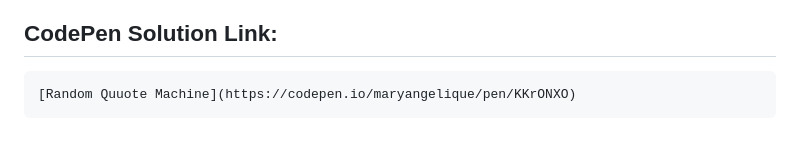
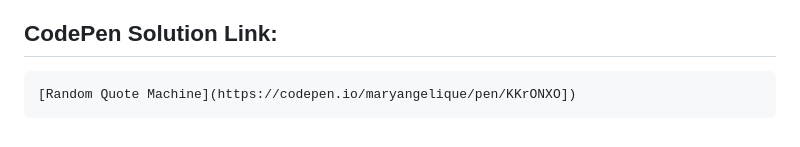
Before and after one commit to MaryAngelique/Front-End-Development-Libraries-Projects, a Markdown page: Build a Random Quote Machine/README.md, the part around the change. GitHub-like rendering.

```diff
--- a/Build a Random Quote Machine/README.md
+++ b/Build a Random Quote Machine/README.md
@@ -34,4 +34,4 @@ You can use any mix of HTML, JavaScript, CSS, Bootstrap, SASS, React, Redux, and
 </html>
 
 ## CodePen Solution Link:
-    [Random Quuote Machine](https://codepen.io/maryangelique/pen/KKrONXO)
+    [Random Quote Machine](https://codepen.io/maryangelique/pen/KKrONXO])
```
